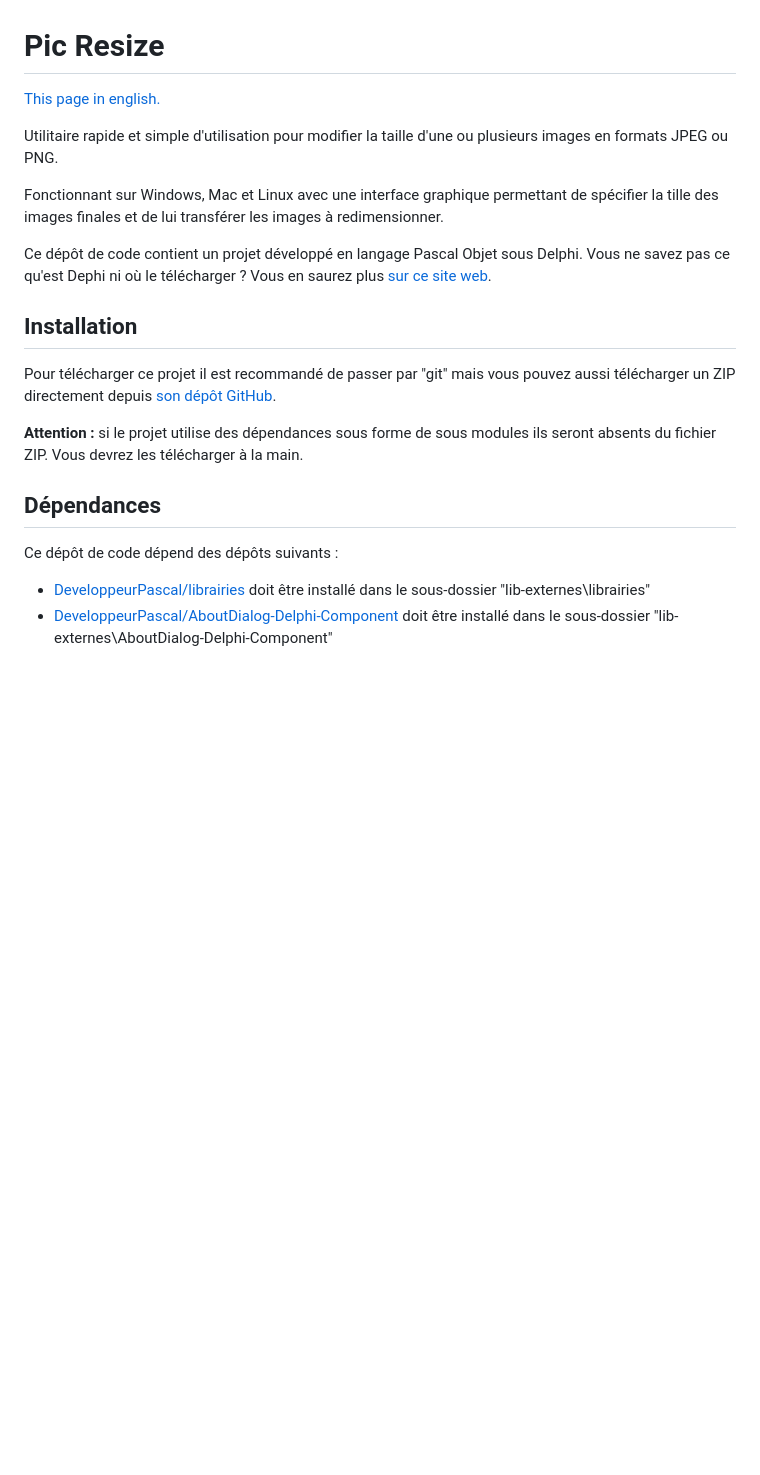
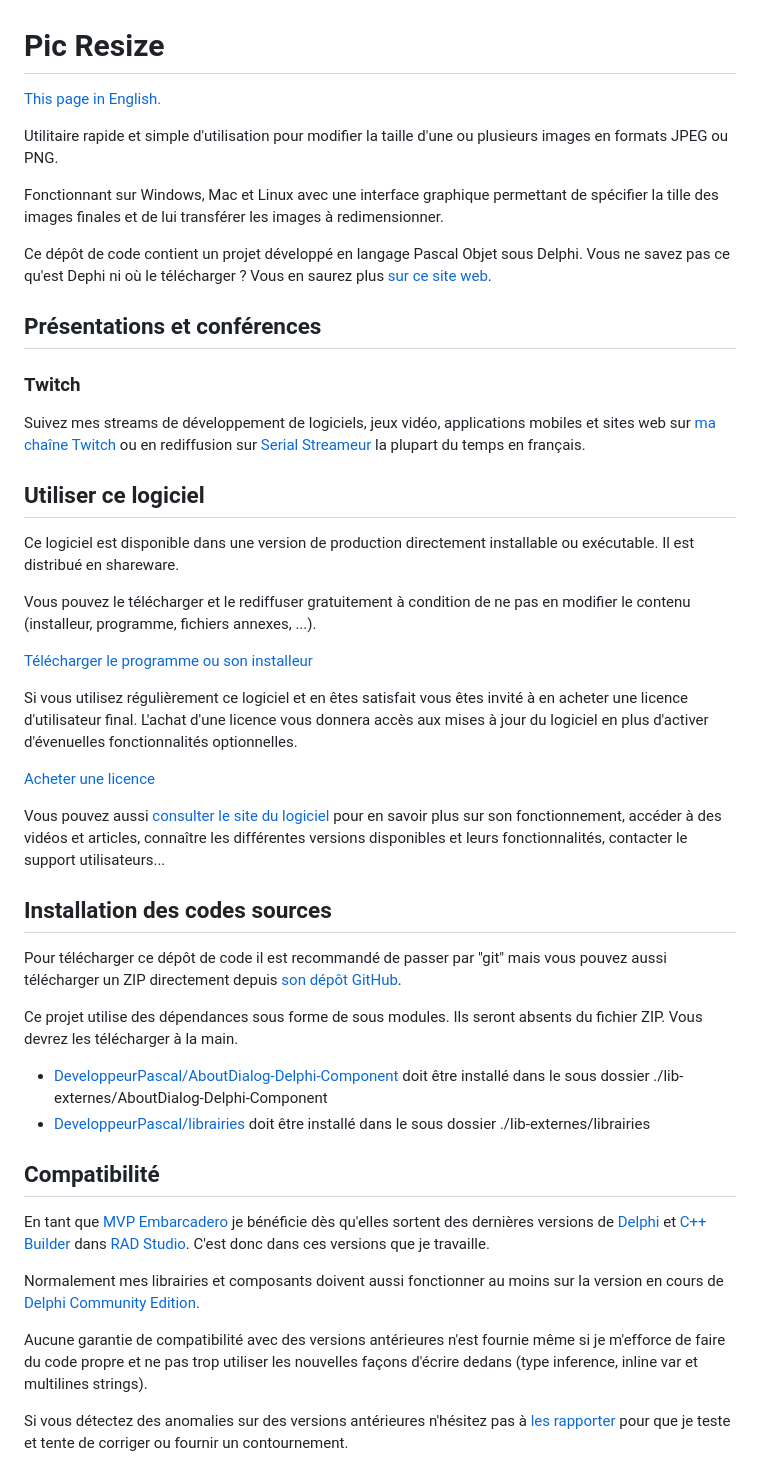
Before and after one commit to DeveloppeurPascal/Pic-Resize, a Markdown page: LISEZMOI.md, the part around the change printed below. GitHub-like rendering; blank space fills up the shorter version.

```diff
--- a/LISEZMOI.md
+++ b/LISEZMOI.md
@@ -1,6 +1,6 @@
 # Pic Resize
 
-[This page in english.](README.md)
+[This page in English.](README.md)
 
 Utilitaire rapide et simple d'utilisation pour modifier la taille d'une ou plusieurs images en formats JPEG ou PNG.
 
@@ -8,15 +8,42 @@ Fonctionnant sur Windows, Mac et Linux avec une interface graphique permettant d
 
 Ce dépôt de code contient un projet développé en langage Pascal Objet sous Delphi. Vous ne savez pas ce qu'est Dephi ni où le télécharger ? Vous en saurez plus [sur ce site web](https://delphi-resources.developpeur-pascal.fr/).
 
-## Installation
+## Présentations et conférences
 
-Pour télécharger ce projet il est recommandé de passer par "git" mais vous pouvez aussi télécharger un ZIP directement depuis [son dépôt GitHub](https://github.com/DeveloppeurPascal/Pic-Resize).
+### Twitch
 
-**Attention :** si le projet utilise des dépendances sous forme de sous modules ils seront absents du fichier ZIP. Vous devrez les télécharger à la main.
+Suivez mes streams de développement de logiciels, jeux vidéo, applications mobiles et sites web sur [ma chaîne Twitch](https://www.twitch.tv/patrickpremartin) ou en rediffusion sur [Serial Streameur](https://serialstreameur.fr) la plupart du temps en français.
 
-## Dépendances
+## Utiliser ce logiciel
 
-Ce dépôt de code dépend des dépôts suivants :
+Ce logiciel est disponible dans une version de production directement installable ou exécutable. Il est distribué en shareware.
 
-* [DeveloppeurPascal/librairies](https://github.com/DeveloppeurPascal/librairies) doit être installé dans le sous-dossier "lib-externes\librairies"
-* [DeveloppeurPascal/AboutDialog-Delphi-Component](https://github.com/DeveloppeurPascal/AboutDialog-Delphi-Component) doit être installé dans le sous-dossier  "lib-externes\AboutDialog-Delphi-Component"
+Vous pouvez le télécharger et le rediffuser gratuitement à condition de ne pas en modifier le contenu (installeur, programme, fichiers annexes, ...).
+
+[Télécharger le programme ou son installeur](https://olfsoftware.lemonsqueezy.com/buy/6854b22e-0d45-4ff0-b6c4-acc8c06909f3)
+
+Si vous utilisez régulièrement ce logiciel et en êtes satisfait vous êtes invité à en acheter une licence d'utilisateur final. L'achat d'une licence vous donnera accès aux mises à jour du logiciel en plus d'activer d'évenuelles fonctionnalités optionnelles.
+
+[Acheter une licence](https://olfsoftware.lemonsqueezy.com/buy/47f57071-cae9-45ae-91ac-74bce2933a9f)
+
+Vous pouvez aussi [consulter le site du logiciel](https://picresize.olfsoftware.fr/) pour en savoir plus sur son fonctionnement, accéder à des vidéos et articles, connaître les différentes versions disponibles et leurs fonctionnalités, contacter le support utilisateurs...
+
+## Installation des codes sources
+
+Pour télécharger ce dépôt de code il est recommandé de passer par "git" mais vous pouvez aussi télécharger un ZIP directement depuis [son dépôt GitHub](https://github.com/DeveloppeurPascal/Pic-Resize).
+
+Ce projet utilise des dépendances sous forme de sous modules. Ils seront absents du fichier ZIP. Vous devrez les télécharger à la main.
+
+* [DeveloppeurPascal/AboutDialog-Delphi-Component](https://github.com/DeveloppeurPascal/AboutDialog-Delphi-Component) doit être installé dans le sous dossier ./lib-externes/AboutDialog-Delphi-Component
+* [DeveloppeurPascal/librairies](https://github.com/DeveloppeurPascal/librairies) doit être installé dans le sous dossier ./lib-externes/librairies
+
+## Compatibilité
+
+En tant que [MVP Embarcadero](https://www.embarcadero.com/resources/partners/mvp-directory) je bénéficie dès qu'elles sortent des dernières versions de [Delphi](https://www.embarcadero.com/products/delphi) et [C++ Builder](https://www.embarcadero.com/products/cbuilder) dans [RAD Studio](https://www.embarcadero.com/products/rad-studio). C'est donc dans ces versions que je travaille.
+
+Normalement mes librairies et composants doivent aussi fonctionner au moins sur la version en cours de [Delphi Community Edition](https://www.embarcadero.com/products/delphi/starter).
+
+Aucune garantie de compatibilité avec des versions antérieures n'est fournie même si je m'efforce de faire du code propre et ne pas trop utiliser les nouvelles façons d'écrire dedans (type inference, inline var et multilines strings).
+
+Si vous détectez des anomalies sur des versions antérieures n'hésitez pas à [les rapporter](https://github.com/DeveloppeurPascal/Pic-Resize/issues) pour que je teste et tente de corriger ou fournir un contournement.
+
```
Also changed, not shown: other parts of LISEZMOI.md (+14 -6 lines), README.md (+48 -13 lines).
